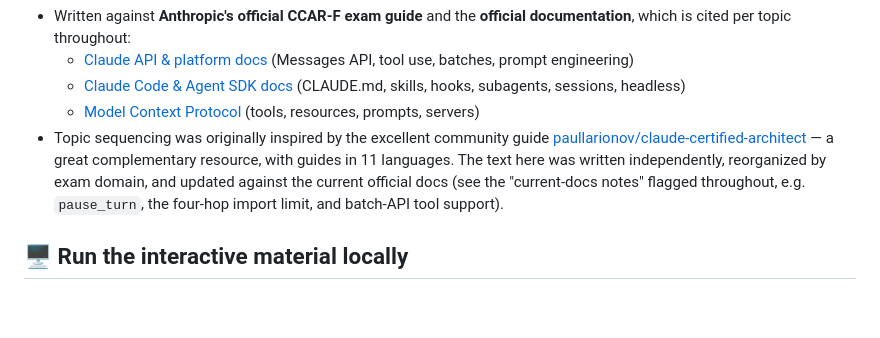
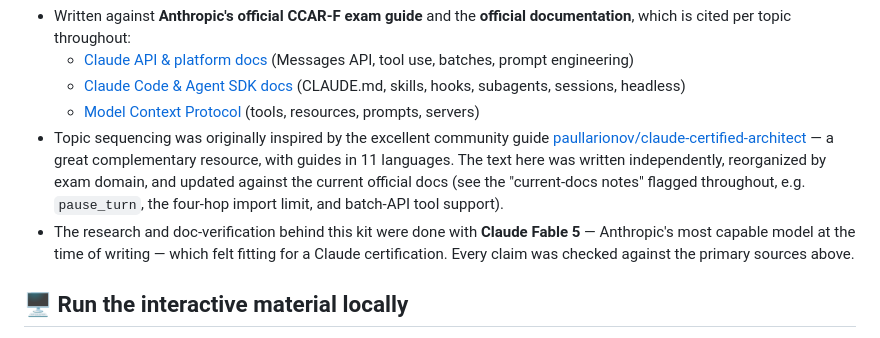
Before and after one commit to aloaguilar20/claude-certified-architect-foundations-prep, a Markdown page: README.md, the part around the change. GitHub-like rendering; blank space fills up the shorter version.

Commit message:
Credit Claude Fable 5 for research and doc-verification

```diff
--- a/README.md
+++ b/README.md
@@ -54,6 +54,7 @@ Use both — they reinforce each other.
   - [Claude Code & Agent SDK docs](https://code.claude.com/docs) (CLAUDE.md, skills, hooks, subagents, sessions, headless)
   - [Model Context Protocol](https://modelcontextprotocol.io) (tools, resources, prompts, servers)
 - Topic sequencing was originally inspired by the excellent community guide [paullarionov/claude-certified-architect](https://github.com/paullarionov/claude-certified-architect) — a great complementary resource, with guides in 11 languages. The text here was written independently, reorganized by exam domain, and updated against the current official docs (see the "current-docs notes" flagged throughout, e.g. `pause_turn`, the four-hop import limit, and batch-API tool support).
+- The research and doc-verification behind this kit were done with **Claude Fable 5** — Anthropic's most capable model at the time of writing — which felt fitting for a Claude certification. Every claim was checked against the primary sources above.
 
 ## 🖥 Run the interactive material locally
 
```
